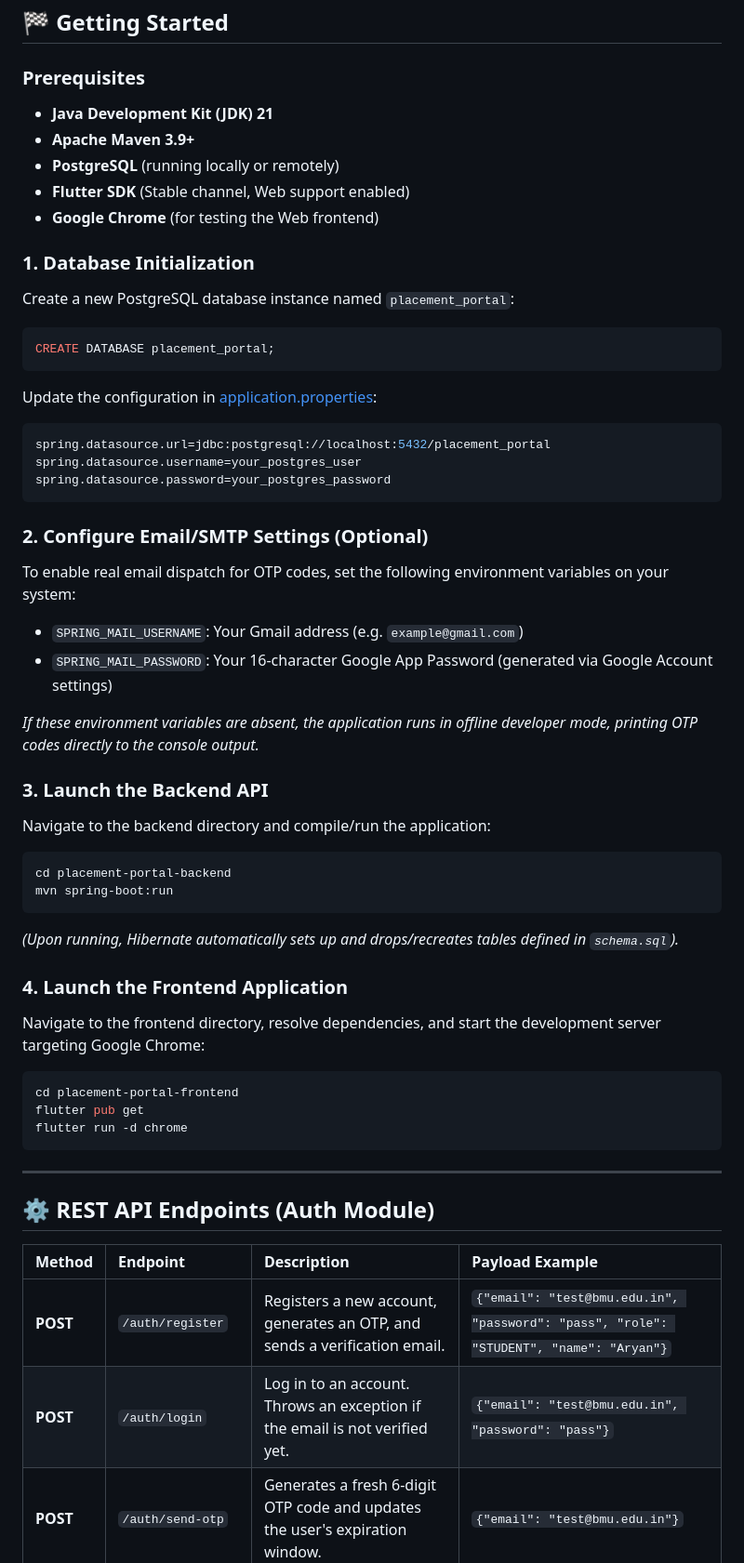
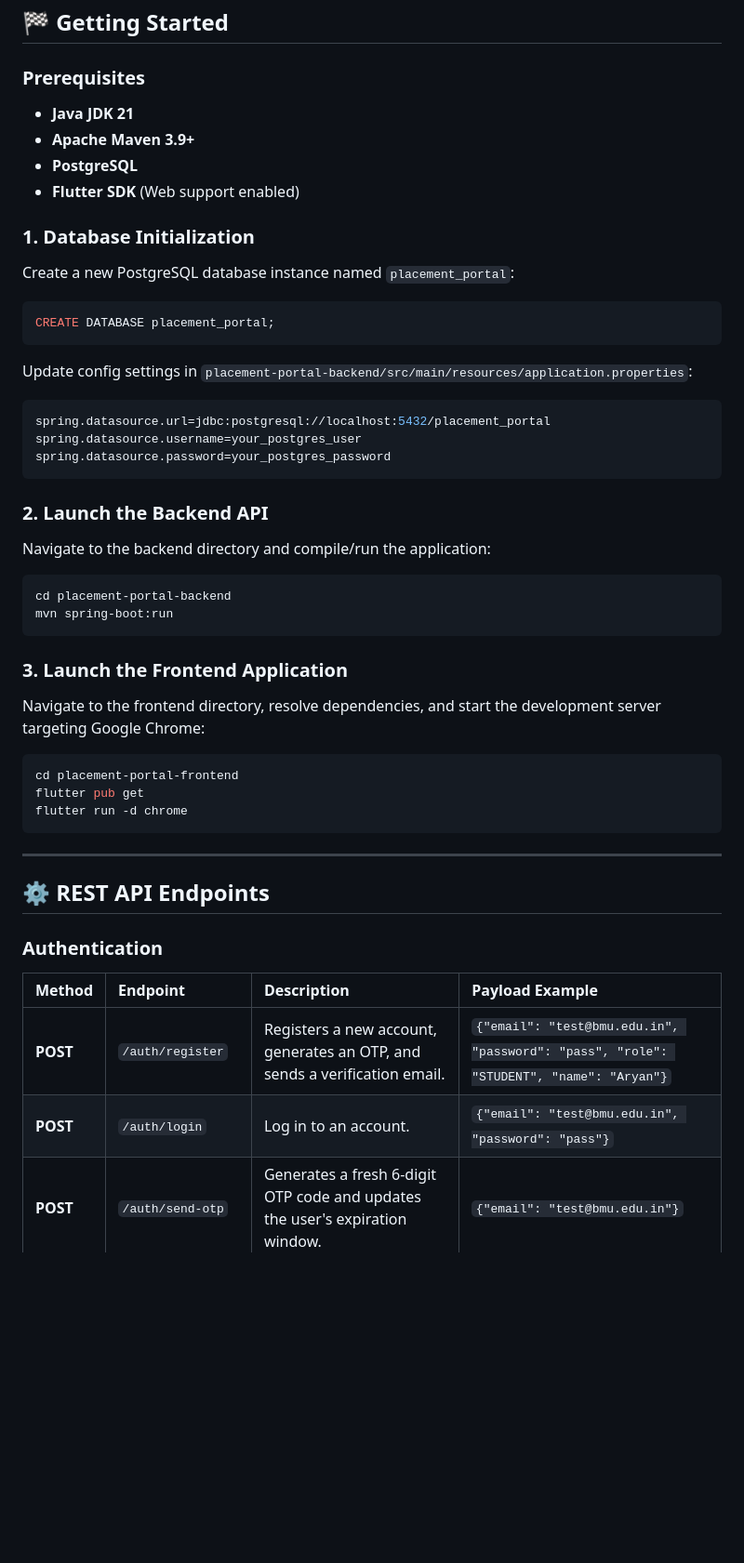
Before and after one commit to Aryanbhutani14/Student-Portal, a Markdown page: README.md, the part around one of its changes. Shown at 93% size. GitHub-like rendering; blank space fills up the shorter version.

````diff
--- a/README.md
+++ b/README.md
@@ -111,11 +126,10 @@ sequenceDiagram
 ## 🏁 Getting Started
 
 ### Prerequisites
-*   **Java Development Kit (JDK) 21**
+*   **Java JDK 21**
 *   **Apache Maven 3.9+**
-*   **PostgreSQL** (running locally or remotely)
-*   **Flutter SDK** (Stable channel, Web support enabled)
-*   **Google Chrome** (for testing the Web frontend)
+*   **PostgreSQL**
+*   **Flutter SDK** (Web support enabled)
 
 ### 1. Database Initialization
 Create a new PostgreSQL database instance named `placement_portal`:
@@ -123,29 +137,21 @@ Create a new PostgreSQL database instance named `placement_portal`:
 CREATE DATABASE placement_portal;
 ```
 
-Update the configuration in [application.properties](file:///c:/Users/ARYAN%20BHUTANI/Desktop/BMU%20Student%20Portal/placement-portal-backend/src/main/resources/application.properties):
+Update config settings in `placement-portal-backend/src/main/resources/application.properties`:
 ```properties
 spring.datasource.url=jdbc:postgresql://localhost:5432/placement_portal
 spring.datasource.username=your_postgres_user
 spring.datasource.password=your_postgres_password
 ```
 
-### 2. Configure Email/SMTP Settings (Optional)
-To enable real email dispatch for OTP codes, set the following environment variables on your system:
-*   `SPRING_MAIL_USERNAME`: Your Gmail address (e.g. `example@gmail.com`)
-*   `SPRING_MAIL_PASSWORD`: Your 16-character Google App Password (generated via Google Account settings)
-
-*If these environment variables are absent, the application runs in offline developer mode, printing OTP codes directly to the console output.*
-
-### 3. Launch the Backend API
+### 2. Launch the Backend API
 Navigate to the backend directory and compile/run the application:
 ```bash
 cd placement-portal-backend
 mvn spring-boot:run
 ```
-*(Upon running, Hibernate automatically sets up and drops/recreates tables defined in `schema.sql`).*
 
-### 4. Launch the Frontend Application
+### 3. Launch the Frontend Application
 Navigate to the frontend directory, resolve dependencies, and start the development server targeting Google Chrome:
 ```bash
 cd placement-portal-frontend
@@ -155,12 +161,13 @@ flutter run -d chrome
 
 ---
 
-## ⚙️ REST API Endpoints (Auth Module)
+## ⚙️ REST API Endpoints
 
+### Authentication
 | Method | Endpoint | Description | Payload Example |
 | :--- | :--- | :--- | :--- |
 | **POST** | `/auth/register` | Registers a new account, generates an OTP, and sends a verification email. | `{"email": "test@bmu.edu.in", "password": "pass", "role": "STUDENT", "name": "Aryan"}` |
-| **POST** | `/auth/login` | Log in to an account. Throws an exception if the email is not verified yet. | `{"email": "test@bmu.edu.in", "password": "pass"}` |
+| **POST** | `/auth/login` | Log in to an account. | `{"email": "test@bmu.edu.in", "password": "pass"}` |
 | **POST** | `/auth/send-otp` | Generates a fresh 6-digit OTP code and updates the user's expiration window. | `{"email": "test@bmu.edu.in"}` |
 | **POST** | `/auth/verify-otp` | Validates the verification code. Sets user as verified. | `{"email": "test@bmu.edu.in", "otp": "123456"}` |
 | **POST** | `/auth/forgot-password` | Simulates sending password reset instructions. | `{"email": "test@bmu.edu.in"}` |
````
Also changed, not shown: other parts of README.md (+56 -23 lines).
